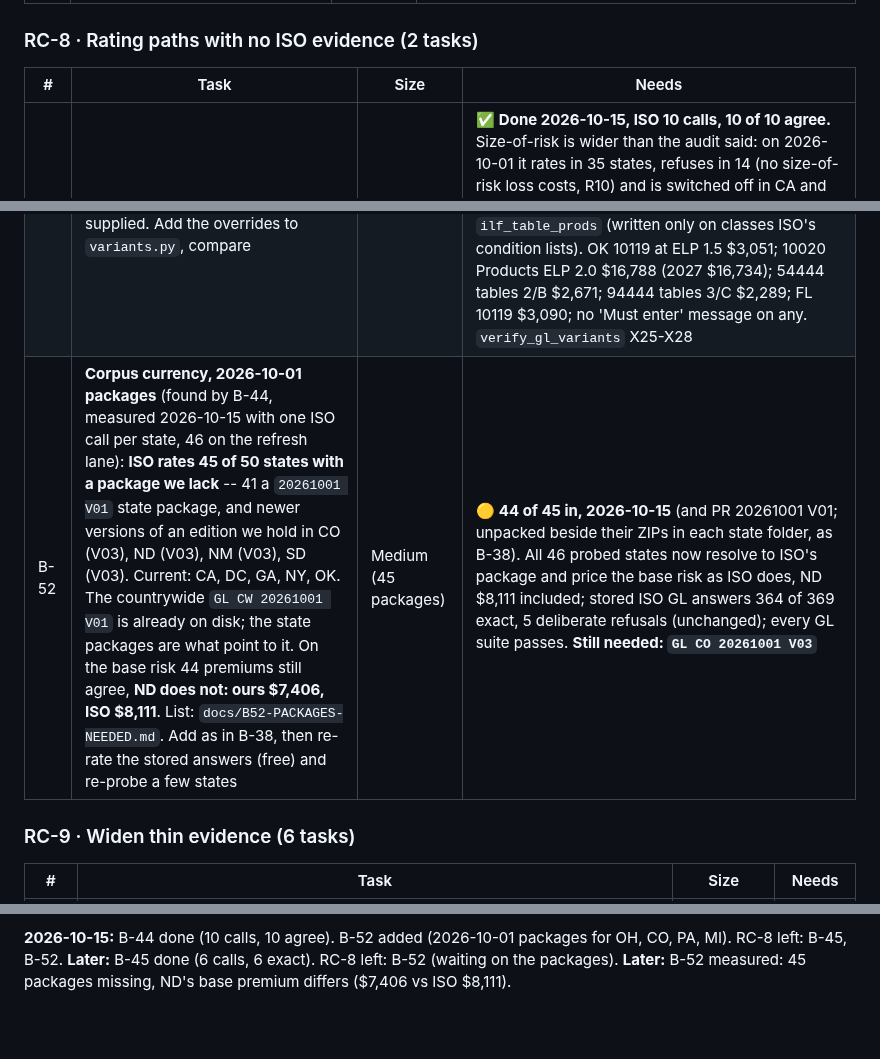
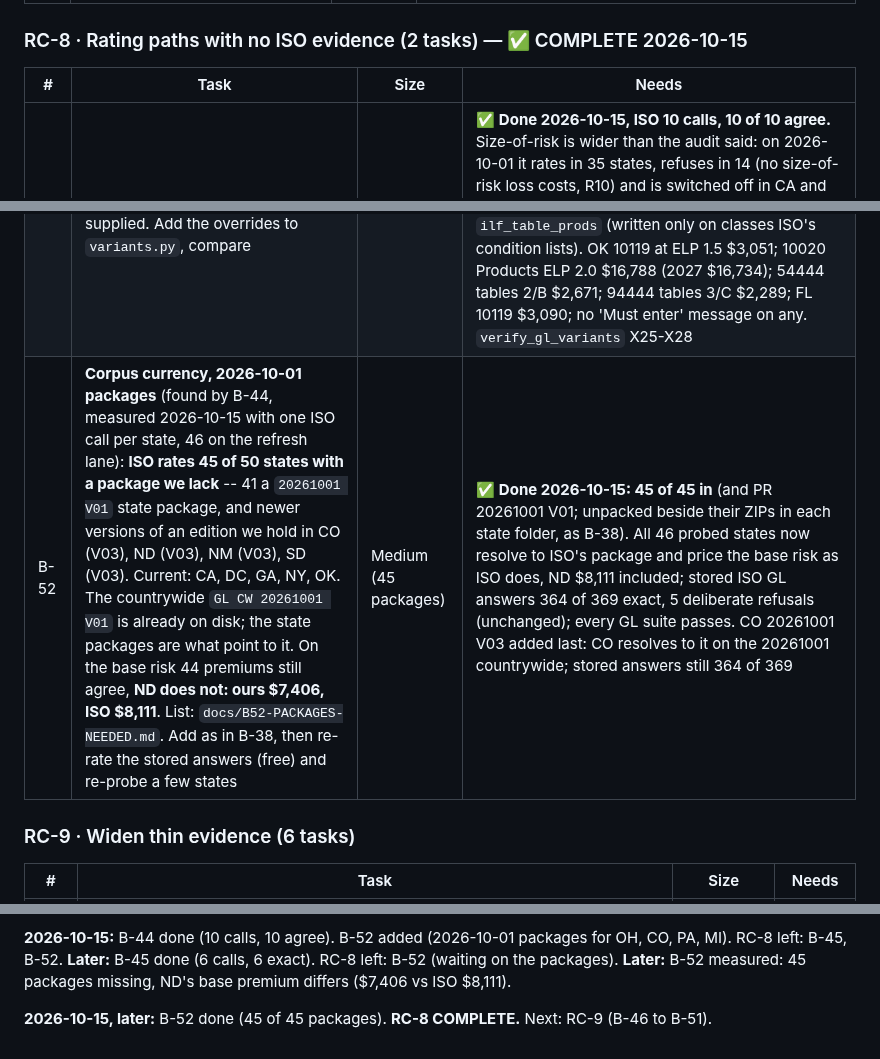
Before and after one commit to Federato/recursive_harness, a Markdown page: docs/BACKLOG-2026-10-13.md, 3 parts joined by grey strips. GitHub-like rendering; blank space fills up the shorter version.

Commit message:
B-52 done: CO 20261001 V03 in, 45 of 45; RC-8 complete
CO resolves to GL_CO_20261001_V03 on the 20261001 countrywide. Stored
ISO GL answers 364 of 369 exact (5 deliberate refusals, unchanged);
variants, breadth 28, stage4 92, golden 80, stage6 33 pass. 0 calls.

Co-Authored-By: Claude Opus 5.5 (1M context) <noreply@anthropic.com>

```diff
--- a/docs/BACKLOG-2026-10-13.md
+++ b/docs/BACKLOG-2026-10-13.md
@@ -77,13 +77,13 @@ before deviations and forms. Each engine change needs your go; ISO calls are est
 | B-42 | **Composite rating** (A3): rates ISO's 2 composite samples; no builder control and no ISO evidence. Add a control (basis, estimated and audited exposure), then compare audited-above, audited-below and equal | Medium | ✅ **Done 2026-10-15, ISO 8 calls, 8 of 8 exact** on the premium and every published field, the composite record's own numbers included. New controls `composite_rating`, `composite_basis`, `composite_exposure` (estimate), `composite_audited` (default: Gross Sales, both equal to the classes' exposure). OK $8,229 equal, $9,875 above, $4,115 below (ISO's own adjustment -4,114: B-39 confirmed), audited 0 leaves the classes' $8,229; two classes on a Payroll composite $7,582; 2027 $12,297; FL $6,938; NY $13,355. `verify_gl_variants` X12-X16 |
 | B-43 | **Package modification, modifiers combined, modifiers on endorsements** (A5-A7): the package factor applies but has no control and no ISO evidence; two or more modifiers have never been on at once; the 281 manual-premium endorsements have only ever been priced with every modifier at 1. One request set covers all three | Small-medium | ✅ **Done 2026-10-15, ISO 8 calls, 8 of 8 exact** (premium and every published field). New controls `package_mod` (`PackageModFactor`: a rule input, not a form field; ISO's 568 samples all send 1.0) and `exclusion_endorsement_premium` (CG 21 73's manual premium). OK package 0.9 $7,407, 1.1 $9,057; CG 21 73 $100 under 0.9 prices $90; every credit at once (experience, schedule -10%, package 0.9, endorsement) $60,580, every debit $166,245, 2027 $52,604, FL $63,755; GA Pollution manual $1,000 x schedule 1.1 x package 0.9 = $990 (the `ModToUse` path; ad-hoc request from B-13's). Found and ISO-confirmed: the package factor also scales experience's subject loss cost, so credibility and the mod move with it (0.903 -> 0.908). `verify_gl_variants` X17-X21 |
 
-### RC-8 · Rating paths with no ISO evidence (2 tasks)
+### RC-8 · Rating paths with no ISO evidence (2 tasks) — ✅ COMPLETE 2026-10-15
 
 | # | Task | Size | Needs |
 |---|---|---|---|
 | B-44 | **Size-of-risk** (audit B1): rates where filed (OH, CO), refuses in the 14 states with no size-of-risk loss costs (R10), refers the cannabis zeros (R26); ISO has never priced it. Compare in a sample of filing states, both editions | Small-medium | ✅ **Done 2026-10-15, ISO 10 calls, 10 of 10 agree.** Size-of-risk is wider than the audit said: on 2026-10-01 it rates in 35 states, refuses in 14 (no size-of-risk loss costs, R10) and is switched off in CA and NY; on the 2027 countrywide it refuses in 47 (R11) and rates only in NJ and WA (their own tables). Priced exactly, premium and every published field: OH $7,826, CO $9,117, PA at 50M $94,983 (relativity 0.2374), OK at 100k $251 (1.6489), MI two classes $8,763, NJ 2027 $11,700, WA 2027 $8,821, OH cannabis 10011 $0 (R26 refers; ISO prices $0 too). **Where we refuse, ISO refuses**: OK 2027 and FL 2026 both return ISO 400s on the PremOps loss-cost lookup. Side finding: ISO used 2026-10-01 packages we lack for OH, CO (V03), PA and MI -> B-52. `verify_gl_variants` X22-X24 |
 | B-45 | **Company-rated classes** (B7): ELP and ILF-table overrides refuse when missing (B-07) and R29 refers on ISO's message; ISO has never priced one with the overrides supplied. Add the overrides to `variants.py`, compare | Small | ✅ **Done 2026-10-15, ISO 6 calls, 6 of 6 exact** (premium and every published field). Corrected: a missing ELP override does not refuse; those classes (68 Prem/Ops, 98 Products codes in OK) rate with the ELP part at $0 and R29 refers on ISO's own message. Only 54444 and 94444 refuse, needing an ILF table assignment as well. New controls `elp_override_premops`, `elp_override_prods`, `ilf_table_premops`, `ilf_table_prods` (written only on classes ISO's condition lists). OK 10119 at ELP 1.5 $3,051; 10020 Products ELP 2.0 $16,788 (2027 $16,734); 54444 tables 2/B $2,671; 94444 tables 3/C $2,289; FL 10119 $3,090; no 'Must enter' message on any. `verify_gl_variants` X25-X28 |
-| B-52 | **Corpus currency, 2026-10-01 packages** (found by B-44, measured 2026-10-15 with one ISO call per state, 46 on the refresh lane): **ISO rates 45 of 50 states with a package we lack** -- 41 a `20261001 V01` state package, and newer versions of an edition we hold in CO (V03), ND (V03), NM (V03), SD (V03). Current: CA, DC, GA, NY, OK. The countrywide `GL CW 20261001 V01` is already on disk; the state packages are what point to it. On the base risk 44 premiums still agree, **ND does not: ours $7,406, ISO $8,111**. List: `docs/B52-PACKAGES-NEEDED.md`. Add as in B-38, then re-rate the stored answers (free) and re-probe a few states | Medium (45 packages) | 🟡 **44 of 45 in, 2026-10-15** (and PR 20261001 V01; unpacked beside their ZIPs in each state folder, as B-38). All 46 probed states now resolve to ISO's package and price the base risk as ISO does, ND $8,111 included; stored ISO GL answers 364 of 369 exact, 5 deliberate refusals (unchanged); every GL suite passes. **Still needed: `GL CO 20261001 V03`** |
+| B-52 | **Corpus currency, 2026-10-01 packages** (found by B-44, measured 2026-10-15 with one ISO call per state, 46 on the refresh lane): **ISO rates 45 of 50 states with a package we lack** -- 41 a `20261001 V01` state package, and newer versions of an edition we hold in CO (V03), ND (V03), NM (V03), SD (V03). Current: CA, DC, GA, NY, OK. The countrywide `GL CW 20261001 V01` is already on disk; the state packages are what point to it. On the base risk 44 premiums still agree, **ND does not: ours $7,406, ISO $8,111**. List: `docs/B52-PACKAGES-NEEDED.md`. Add as in B-38, then re-rate the stored answers (free) and re-probe a few states | Medium (45 packages) | ✅ **Done 2026-10-15: 45 of 45 in** (and PR 20261001 V01; unpacked beside their ZIPs in each state folder, as B-38). All 46 probed states now resolve to ISO's package and price the base risk as ISO does, ND $8,111 included; stored ISO GL answers 364 of 369 exact, 5 deliberate refusals (unchanged); every GL suite passes. CO 20261001 V03 added last: CO resolves to it on the 20261001 countrywide; stored answers still 364 of 369 |
 
 ### RC-9 · Widen thin evidence (6 tasks)
 
@@ -161,3 +161,5 @@ B-29, B-35. **Later 2026-10-14:** B-10 (OI-131) and B-35 done; RC-2 left: B-11,
 **2026-10-15:** B-39 done (0 calls). RC-7 left: B-40, B-41, B-42, B-43. **Later:** B-40 done (10 calls, 10 exact). RC-7 left: B-41, B-42, B-43. **Later:** B-41 done (7 calls, 7 exact; OI-89 closed). RC-7 left: B-42, B-43. **Later:** B-42 done (8 calls, 8 exact). RC-7 left: B-43. **Later 2026-10-15: B-43 done (8 calls, 8 exact) -- RC-7 COMPLETE** (33 ISO calls, 33 exact; no engine change beyond B-39's referral). Next: RC-8 (B-44, B-45).
 
 **2026-10-15:** B-44 done (10 calls, 10 agree). B-52 added (2026-10-01 packages for OH, CO, PA, MI). RC-8 left: B-45, B-52. **Later:** B-45 done (6 calls, 6 exact). RC-8 left: B-52 (waiting on the packages). **Later:** B-52 measured: 45 packages missing, ND's base premium differs ($7,406 vs ISO $8,111).
+
+**2026-10-15, later:** B-52 done (45 of 45 packages). **RC-8 COMPLETE.** Next: RC-9 (B-46 to B-51).
```
Also changed, not shown: docs/B52-PACKAGES-NEEDED.md (+1 -1 lines).
